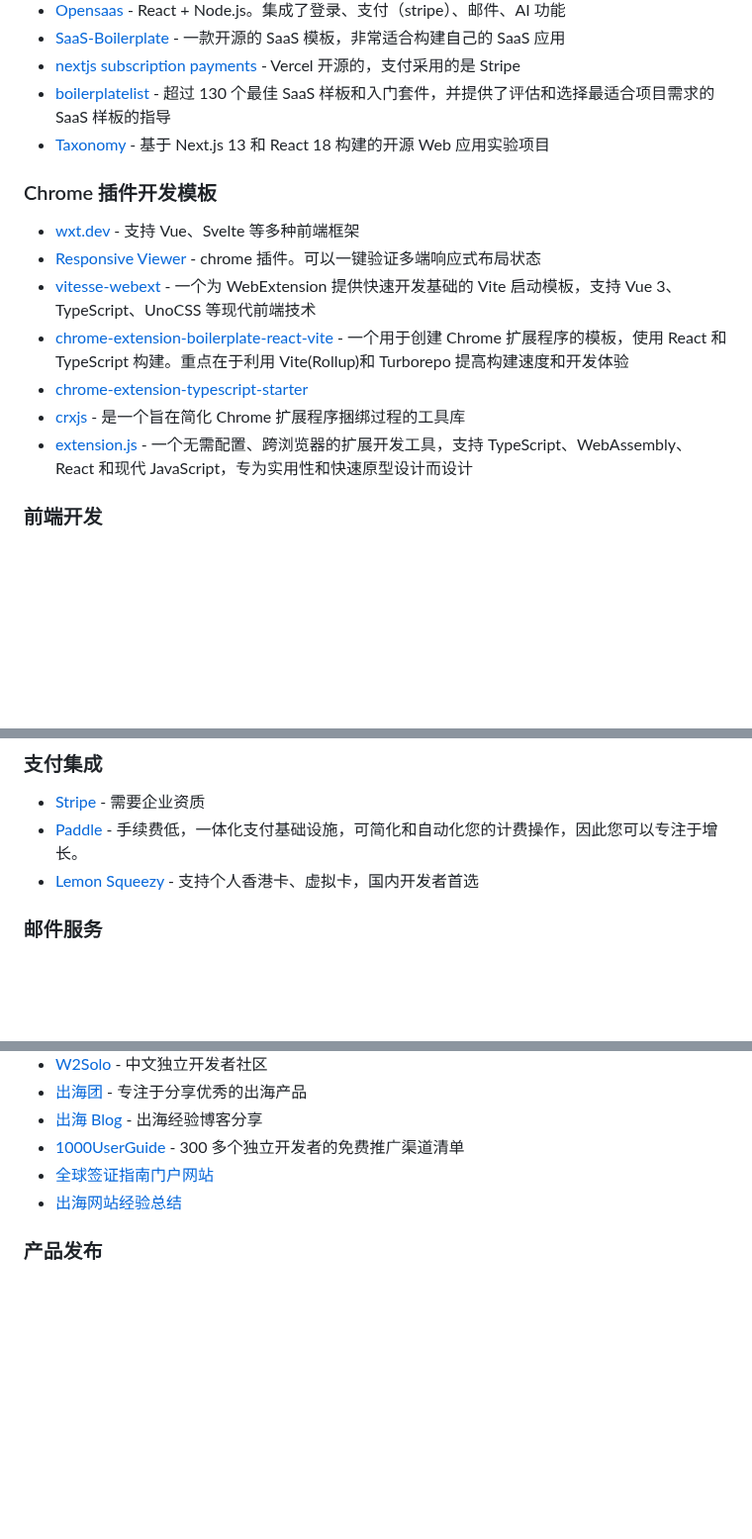
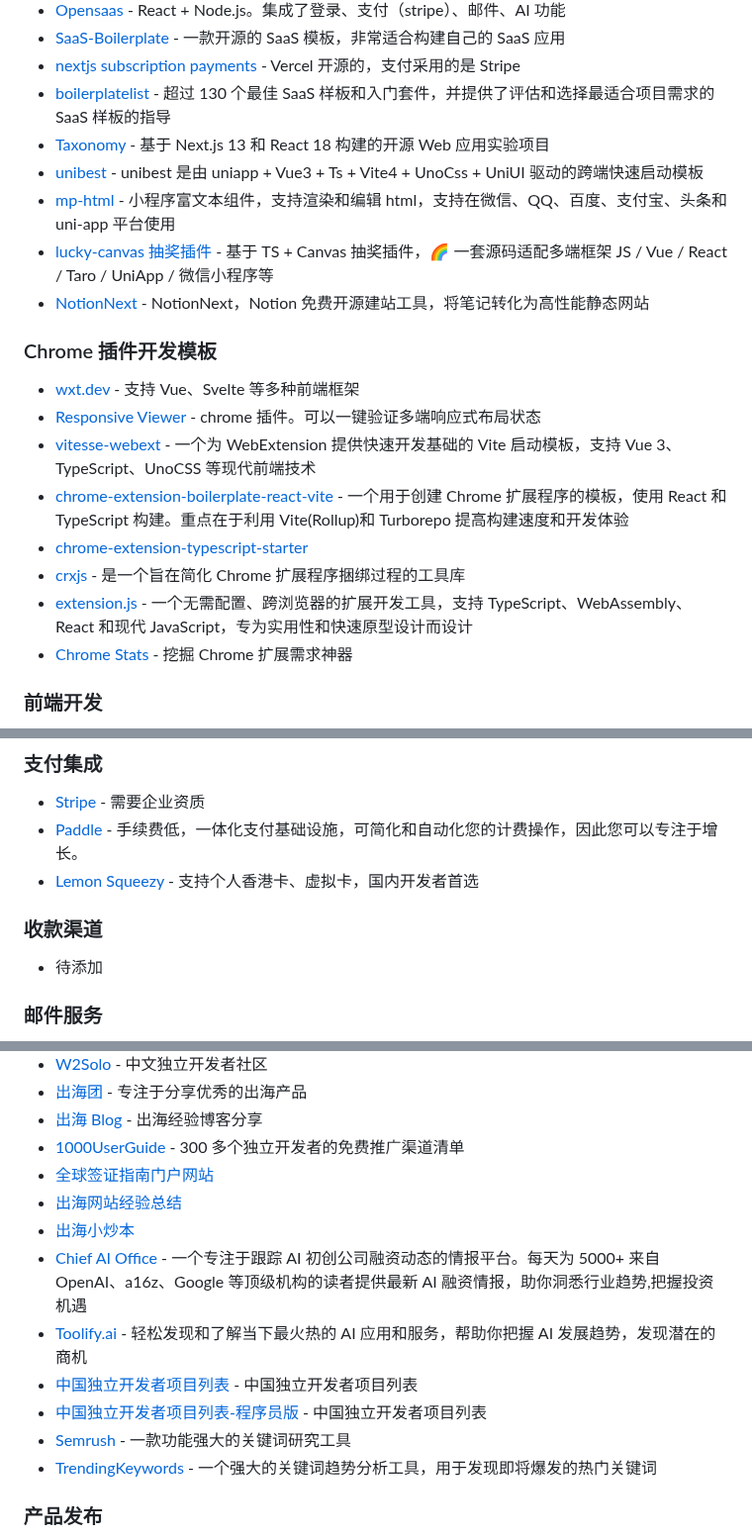
Before and after one commit to yaolifeng0629/Awesome-independent-tools, a Markdown page: README.md, 3 parts joined by grey strips. Shown at 99% size. Rendered like a GitHub page; blank space fills up the shorter version.

Commit message:
feat: add information tools

```diff
--- a/README.md
+++ b/README.md
@@ -65,6 +66,10 @@
 -   [nextjs subscription payments](https://subscription-payments.vercel.app/) - Vercel 开源的，支付采用的是 Stripe
 -   [boilerplatelist](https://boilerplatelist.com/) - 超过 130 个最佳 SaaS 样板和入门套件，并提供了评估和选择最适合项目需求的 SaaS 样板的指导
 -   [Taxonomy](https://github.com/shadcn-ui/taxonomy) - 基于 Next.js 13 和 React 18 构建的开源 Web 应用实验项目
+-   [unibest](https://github.com/codercup/unibest) - unibest 是由 uniapp + Vue3 + Ts + Vite4 + UnoCss + UniUI 驱动的跨端快速启动模板
+-   [mp-html](https://github.com/jin-yufeng/mp-html) - 小程序富文本组件，支持渲染和编辑 html，支持在微信、QQ、百度、支付宝、头条和 uni-app 平台使用
+-   [lucky-canvas 抽奖插件](https://github.com/buuing/lucky-canvas) - 基于 TS + Canvas 抽奖插件，🌈 一套源码适配多端框架 JS / Vue / React / Taro / UniApp / 微信小程序等
+-   [NotionNext](https://github.com/tangly1024/NotionNext?utm_source=indiehackertools.net) - NotionNext，Notion 免费开源建站工具，将笔记转化为高性能静态网站
 
 ### Chrome 插件开发模板
 
@@ -75,6 +80,7 @@
 -   [chrome-extension-typescript-starter](https://github.com/chibat/chrome-extension-typescript-starter)
 -   [crxjs](https://github.com/crxjs/chrome-extension-tools) - 是一个旨在简化 Chrome 扩展程序捆绑过程的工具库
 -   [extension.js](https://github.com/extension-js/extension.js) - 一个无需配置、跨浏览器的扩展开发工具，支持 TypeScript、WebAssembly、React 和现代 JavaScript，专为实用性和快速原型设计而设计
+-   [Chrome Stats](https://chrome-stats.com/?utm_source=indiehackertools.net) - 挖掘 Chrome 扩展需求神器
 
 ### 前端开发
 
@@ -159,6 +165,9 @@
 -   [Stripe](https://stripe.com/) - 需要企业资质
 -   [Paddle](https://www.paddle.com/) - 手续费低，一体化支付基础设施，可简化和自动化您的计费操作，因此您可以专注于增长。
 -   [Lemon Squeezy](https://www.lemonsqueezy.com/) - 支持个人香港卡、虚拟卡，国内开发者首选
+
+### 收款渠道
+-   待添加
 
 ### 邮件服务
 
@@ -287,6 +296,13 @@
 -   [1000UserGuide](https://1000userguide.com/#/) - 300 多个独立开发者的免费推广渠道清单
 -   [全球签证指南门户网站](https://visalist.io/)
 -   [出海网站经验总结](https://github.com/princehuang/overseas-website-note)
+-   [出海小炒本](https://minibook.notion.site/b39d0ac975a44f3089639215d96135a0)
+-   [Chief AI Office](https://www.chiefaioffice.xyz/?utm_source=indiehackertools.net) - 一个专注于跟踪 AI 初创公司融资动态的情报平台。每天为 5000+ 来自 OpenAI、a16z、Google 等顶级机构的读者提供最新 AI 融资情报，助你洞悉行业趋势,把握投资机遇
+-   [Toolify.ai](https://www.toolify.ai/?utm_source=indiehackertools.net) - 轻松发现和了解当下最火热的 AI 应用和服务，帮助你把握 AI 发展趋势，发现潜在的商机
+-   [中国独立开发者项目列表](https://github.com/1c7/chinese-independent-developer) - 中国独立开发者项目列表
+-   [中国独立开发者项目列表-程序员版](https://github.com/1c7/chinese-independent-developer/blob/master/README-Programmer-Edition.md) - 中国独立开发者项目列表
+-   [Semrush](https://www.semrush.com/?utm_source=indiehackertools.net) - 一款功能强大的关键词研究工具
+-   [TrendingKeywords ](https://trendingkeywords.net/?utm_source=indiehackertools.net) - 一个强大的关键词趋势分析工具，用于发现即将爆发的热门关键词
 
 ### 产品发布
 
```
Also changed, not shown: other parts of README.md (+1 -0 lines).
